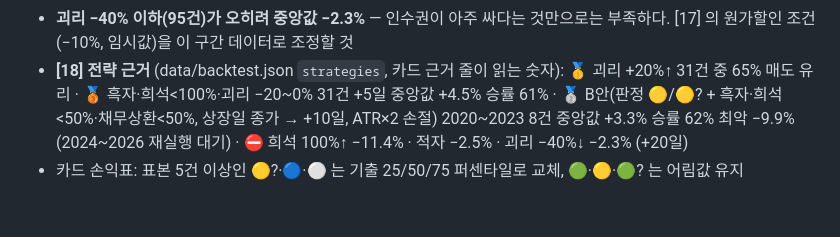
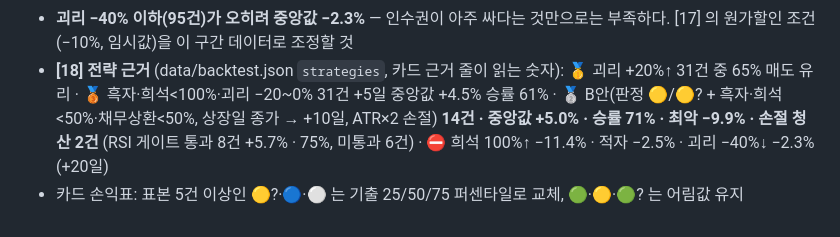
Before and after one commit to hokyun896kim/youzngmaemae, a Markdown page: docs/backtest.md, the part around the change. GitHub-like rendering.

Commit message:
docs: 🥈 B안 기출 근거 전체(2020~2026) — 14건 +10일 중앙값 +5.0% 승률 71%
2024~2026 재실행(DART 한도 초기화 후)이 정상 완료 — 파싱·채점 2회차와 동일(287건).

Co-Authored-By: Claude Opus 5.5 <noreply@anthropic.com>
Claude-Session: https://claude.ai/code/session_01DCr3dZBtLiZRBdBPtKTkUA

```diff
--- a/docs/backtest.md
+++ b/docs/backtest.md
@@ -91,6 +91,6 @@ year 를 비우면 합산만 다시 한다. 코드: `yujeung/backtest.py`.
 - **괴리 −40% 이하(95건)가 오히려 중앙값 −2.3%** — 인수권이 아주 싸다는 것만으로는 부족하다. [17] 의 원가할인 조건(−10%, 임시값)을 이 구간 데이터로 조정할 것
 - **[18] 전략 근거** (data/backtest.json `strategies`, 카드 근거 줄이 읽는 숫자):
   🥇 괴리 +20%↑ 31건 중 65% 매도 유리 · 🥉 흑자·희석<100%·괴리 −20~0% 31건 +5일 중앙값 +4.5% 승률 61% ·
-  🥈 B안(판정 🟡/🟡? + 흑자·희석<50%·채무상환<50%, 상장일 종가 → +10일, ATR×2 손절) 2020~2023 8건 중앙값 +3.3% 승률 62% 최악 −9.9%
-  (2024~2026 재실행 대기) · ⛔ 희석 100%↑ −11.4% · 적자 −2.5% · 괴리 −40%↓ −2.3% (+20일)
+  🥈 B안(판정 🟡/🟡? + 흑자·희석<50%·채무상환<50%, 상장일 종가 → +10일, ATR×2 손절) **14건 · 중앙값 +5.0% · 승률 71% · 최악 −9.9% · 손절 청산 2건**
+  (RSI 게이트 통과 8건 +5.7% · 75%, 미통과 6건) · ⛔ 희석 100%↑ −11.4% · 적자 −2.5% · 괴리 −40%↓ −2.3% (+20일)
 - 카드 손익표: 표본 5건 이상인 🟡?·🔵·⚪ 는 기출 25/50/75 퍼센타일로 교체, 🟢·🟡·🟢? 는 어림값 유지
```
Also changed, not shown: docs/progress.md (+2 -0 lines).
